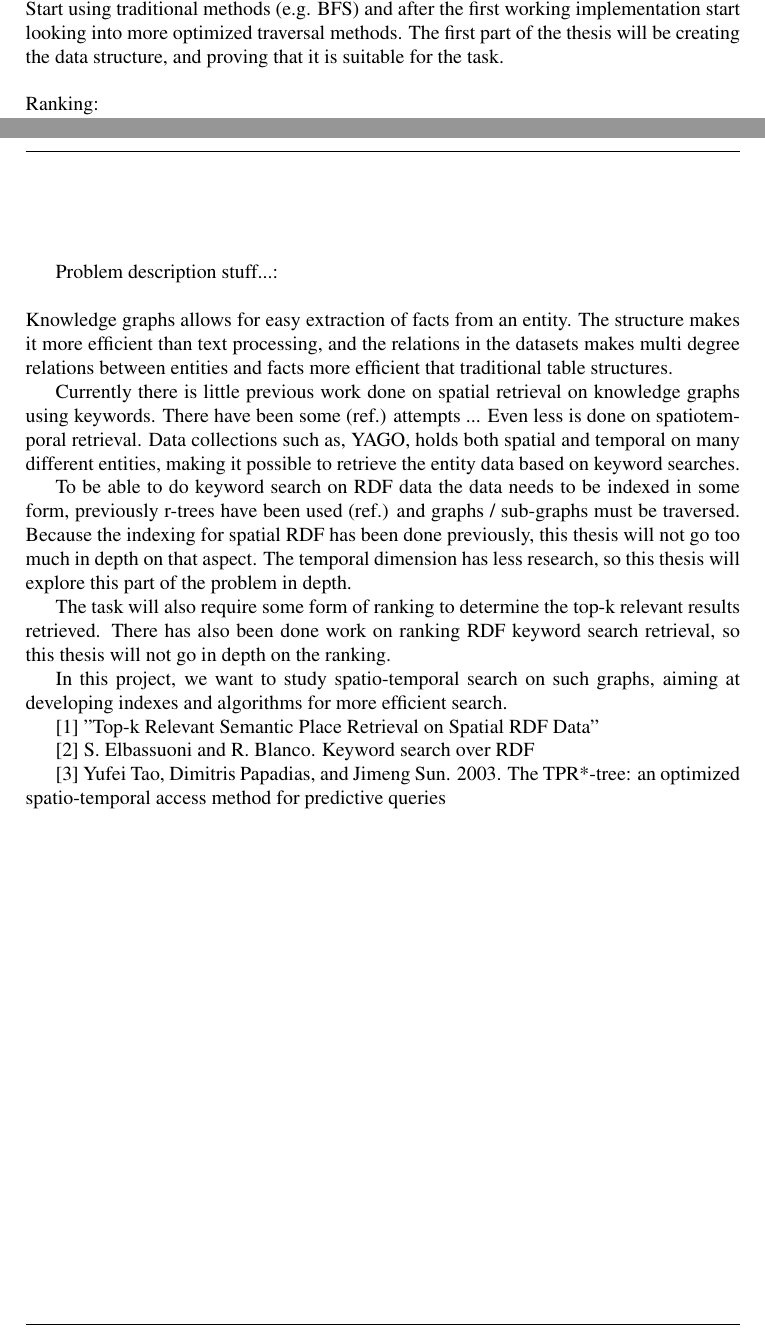
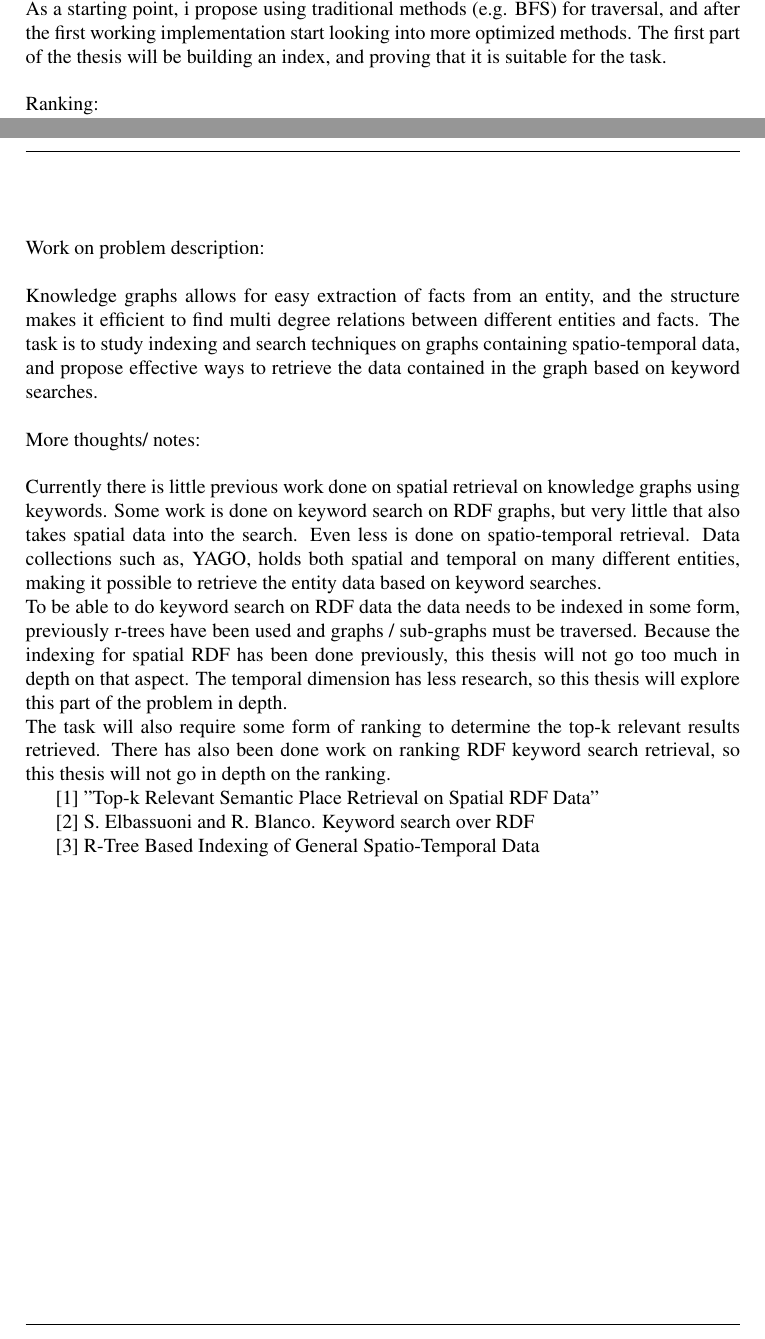
Before and after one commit to MrHanSan/master_thesis, a LaTeX thesis (latex/main.tex, which reads latex/problemDescription.tex): two parts of pages 1 and 2 of 23 before the commit and two parts of pages 1 and 2 of 13 after it, joined at a grey line, cut so that both start at the same text. Compiled offline with pdfLaTeX.

Commit message:
Added ignore, wrote more

```diff
--- a/latex/problemDescription.tex
+++ b/latex/problemDescription.tex
@@ -16,27 +17,25 @@ A proposed method is to substitute the r-tree used in [1] for a TPR-tree [3] tho
 \\
 Traversing:\\
-Start using traditional methods (e.g. BFS) and after the first working implementation start looking into more optimized traversal methods. The first part of the thesis will be creating the data structure, and proving that it is suitable for the task.\\
+As a starting point, i propose using traditional methods (e.g. BFS) for traversal, and after the first working implementation start looking into more optimized methods. The first part of the thesis will be building an index, and proving that it is suitable for the task.\\
 \\
 Ranking:\\
 Like with traversing, this is not a priority. A proposed method is to traverse a subgraph, and rank based on the shortest path to hit all keywords, or hit most keywords within n-degrees. For spatial ranking a simple measure of euclidean distance between queried place, and closest place node can be used. For temporal ranking, the closest time can be used. The challenge in ranking is finding a method that takes all three aspects into account, this will however not be prioritized until a working data structure has been produced, and a traversal algorithm is implemented.\\
 \\
 \\
-
-Problem description stuff...:\\
+Work on problem description:\\
 \\
-Knowledge graphs allows for easy extraction of facts from an entity. The structure makes it more efficient than text processing, and the relations in the datasets makes multi degree relations between entities and facts more efficient that traditional table structures.
-
-% All this is just thoughts, should be cleanded up, and put somewhere (maeby?)
-
-Currently there is little previous work done on spatial retrieval on knowledge graphs using keywords. There have been some (ref.) attempts ...
-Even less is done on spatiotemporal retrieval. Data collections such as, YAGO, holds both spatial and temporal on many different entities, making it possible to retrieve the entity data based on keyword searches.
-
-To be able to do keyword search on RDF data the data needs to be indexed in some form, previously r-trees have been used (ref.) and graphs / sub-graphs must be traversed. Because the indexing for spatial RDF has been done previously, this thesis will not go too much in depth on that aspect. The temporal dimension has less research, so this thesis will explore this part of the problem in depth.
-
+Knowledge graphs allows for easy extraction of facts from an entity, and the structure makes it efficient to find multi degree relations between different entities and facts. The task is to study indexing and search techniques on graphs containing spatio-temporal data, and propose effective ways to retrieve the data contained in the graph based on keyword searches.
+\\
+% All this is just thoughts, should be cleanded up, and put somewhere (maybe?)
+\\
+More thoughts/ notes:\\
+\\
+Currently there is little previous work done on spatial retrieval on knowledge graphs using keywords. Some work is done on keyword search on RDF graphs, but very little that also takes spatial data into the search. Even less is done on spatio-temporal retrieval. Data collections such as, YAGO, holds both spatial and temporal on many different entities, making it possible to retrieve the entity data based on keyword searches.
+\\
+To be able to do keyword search on RDF data the data needs to be indexed in some form, previously r-trees have been used and graphs / sub-graphs must be traversed. Because the indexing for spatial RDF has been done previously, this thesis will not go too much in depth on that aspect. The temporal dimension has less research, so this thesis will explore this part of the problem in depth.
+\\
 The task will also require some form of ranking to determine the top-k relevant results retrieved. There has also been done work on ranking RDF keyword search retrieval, so this thesis will not go in depth on the ranking. %Stop saying what not to do, it will never stop
 
-
-In this project, we want to study spatio-temporal search on such graphs, aiming at developing indexes and algorithms for more efficient search.
 
 [1]
 "Top-k Relevant Semantic Place Retrieval on Spatial RDF Data"
@@ -45,7 +44,7 @@ In this project, we want to study spatio-temporal search on such graphs, aiming
 S. Elbassuoni and R. Blanco. Keyword search over RDF
 
 [3]
-Yufei Tao, Dimitris Papadias, and Jimeng Sun. 2003. The TPR*-tree: an optimized spatio-temporal access method for predictive queries
+R-Tree Based Indexing of General Spatio-Temporal Data
 
 
 \clearpage
```
Also changed, not shown: latex/main.tex (+6 -6 lines), latex/main.pdf, latex/problemDescription.tex (7 more changed lines), 3 other files.
